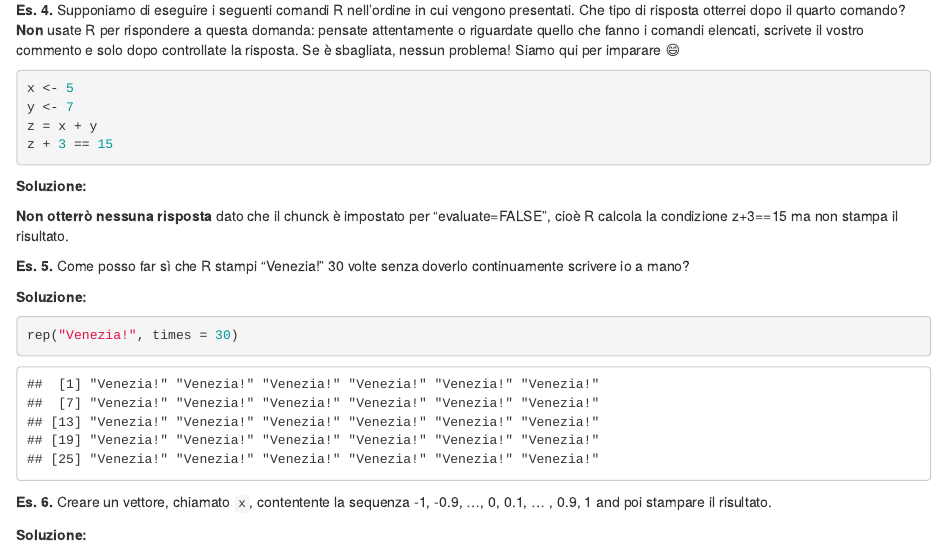
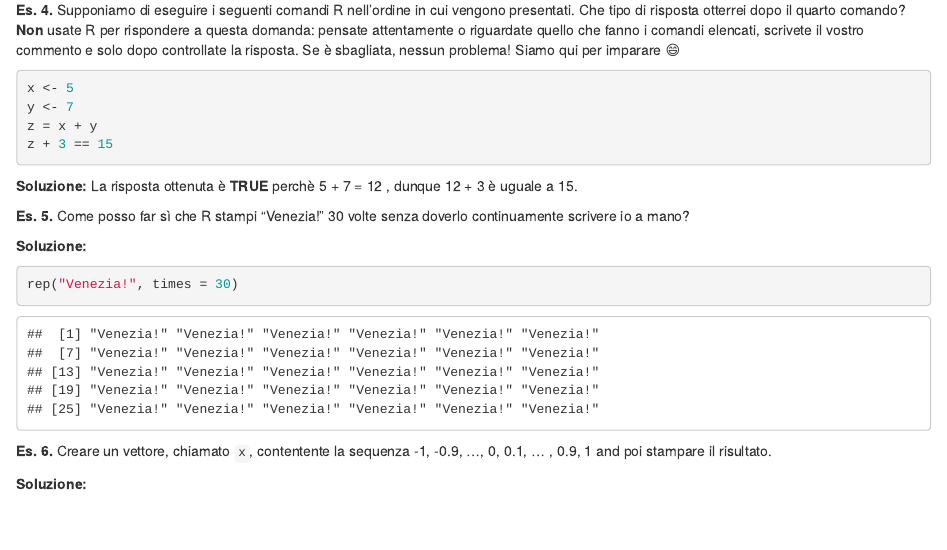
Before and after one commit to pipxy/GitR, an R Markdown document (01_laboratorio.Rmd): the page in a window 1100 px wide, from 710 px down. The pictures show the output file 01_laboratorio.html that the author committed with the source, opened offline.

Commit message:
Corretto esercizio 4

````diff
--- a/01_laboratorio.Rmd
+++ b/01_laboratorio.Rmd
@@ -50,10 +50,7 @@ z + 3 == 15
 ```
 
 **Soluzione:**
-
-**Non otterrò nessuna risposta** dato che il chunck è impostato per "evaluate=FALSE", cioè R calcola la condizione z+3==15
-ma non stampa il risultato.
-
+La risposta ottenuta è **TRUE** perchè 5 + 7 = 12 , dunque 12 + 3 è uguale a 15.
 
 **Es. 5.** Come posso far sì che R stampi "Venezia!" 30 volte senza doverlo continuamente scrivere io a mano?
 
````
Also changed, not shown: 01_laboratorio.html.
